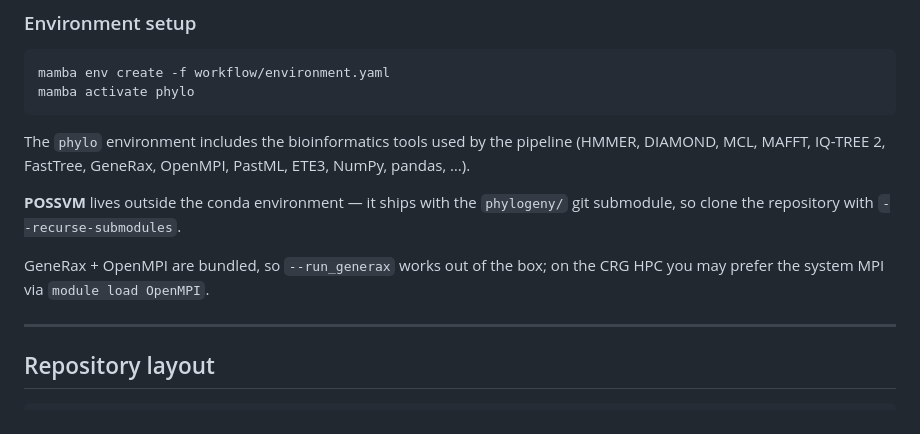
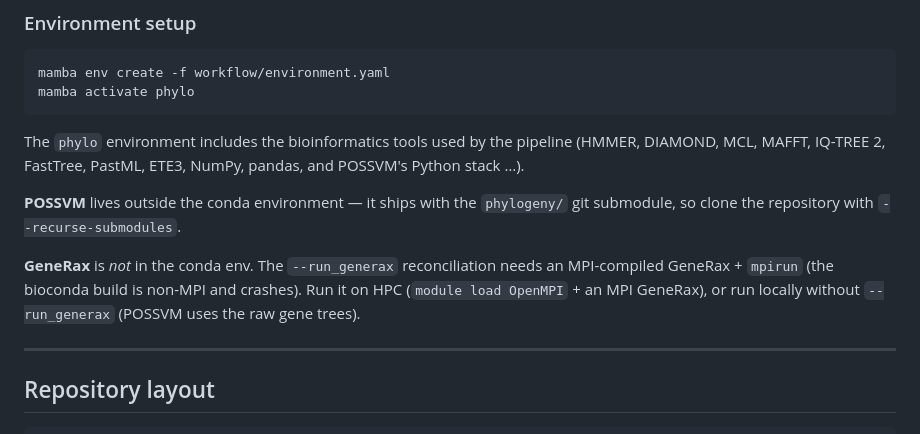
Before and after one commit to zolotarovgl/phylohpc, a Markdown page: manual.md, the part around the change. Drawn GitHub-style.

````diff
--- a/manual.md
+++ b/manual.md
@@ -52,14 +52,16 @@ mamba activate phylo
 ```
 
 The `phylo` environment includes the bioinformatics tools used by the pipeline
-(HMMER, DIAMOND, MCL, MAFFT, IQ-TREE 2, FastTree, GeneRax, OpenMPI, PastML, ETE3,
-NumPy, pandas, …).
+(HMMER, DIAMOND, MCL, MAFFT, IQ-TREE 2, FastTree, PastML, ETE3, NumPy, pandas,
+and POSSVM's Python stack …).
 
 **POSSVM** lives outside the conda environment — it ships with the `phylogeny/`
 git submodule, so clone the repository with `--recurse-submodules`.
 
-GeneRax + OpenMPI are bundled, so `--run_generax` works out of the box; on the
-CRG HPC you may prefer the system MPI via `module load OpenMPI`.
+**GeneRax** is *not* in the conda env. The `--run_generax` reconciliation needs an
+MPI-compiled GeneRax + `mpirun` (the bioconda build is non-MPI and crashes). Run it
+on HPC (`module load OpenMPI` + an MPI GeneRax), or run locally without
+`--run_generax` (POSSVM uses the raw gene trees).
 
 ---
 
````
